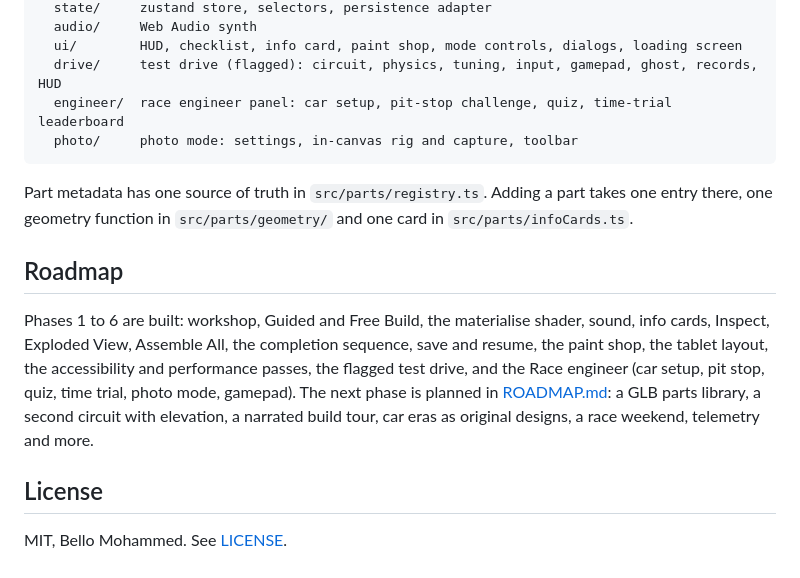
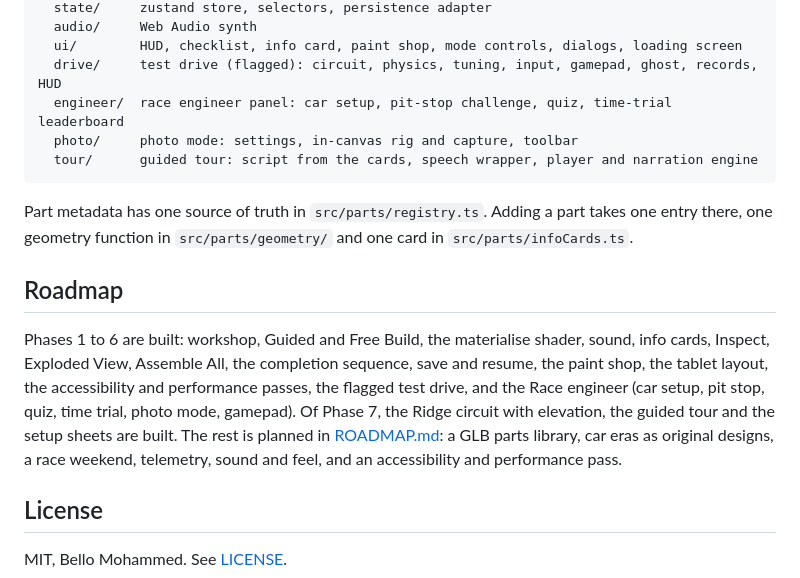
Before and after one commit to MrShaaba/openwheel-workshop, a Markdown page: README.md, the part around one of its changes. GitHub-like rendering.

````diff
--- a/README.md
+++ b/README.md
@@ -234,6 +268,7 @@ src/
   drive/     test drive (flagged): circuit, physics, tuning, input, gamepad, ghost, records, HUD
   engineer/  race engineer panel: car setup, pit-stop challenge, quiz, time-trial leaderboard
   photo/     photo mode: settings, in-canvas rig and capture, toolbar
+  tour/      guided tour: script from the cards, speech wrapper, player and narration engine
 ```
 
 Part metadata has one source of truth in `src/parts/registry.ts`. Adding a part takes one entry
@@ -244,9 +279,10 @@ there, one geometry function in `src/parts/geometry/` and one card in `src/parts
 Phases 1 to 6 are built: workshop, Guided and Free Build, the materialise shader, sound, info cards,
 Inspect, Exploded View, Assemble All, the completion sequence, save and resume, the paint shop, the
 tablet layout, the accessibility and performance passes, the flagged test drive, and the Race
-engineer (car setup, pit stop, quiz, time trial, photo mode, gamepad). The next phase is planned in
-[ROADMAP.md](ROADMAP.md): a GLB parts library, a second circuit with elevation, a narrated build
-tour, car eras as original designs, a race weekend, telemetry and more.
+engineer (car setup, pit stop, quiz, time trial, photo mode, gamepad). Of Phase 7, the Ridge circuit
+with elevation, the guided tour and the setup sheets are built. The rest is planned in
+[ROADMAP.md](ROADMAP.md): a GLB parts library, car eras as original designs, a race weekend,
+telemetry, sound and feel, and an accessibility and performance pass.
 
 ## License
 
````
Also changed, not shown: other parts of README.md (+42 -8 lines), ROADMAP.md (+39 -32 lines), docs/ridge-circuit.png (added), docs/tour.png (added).
